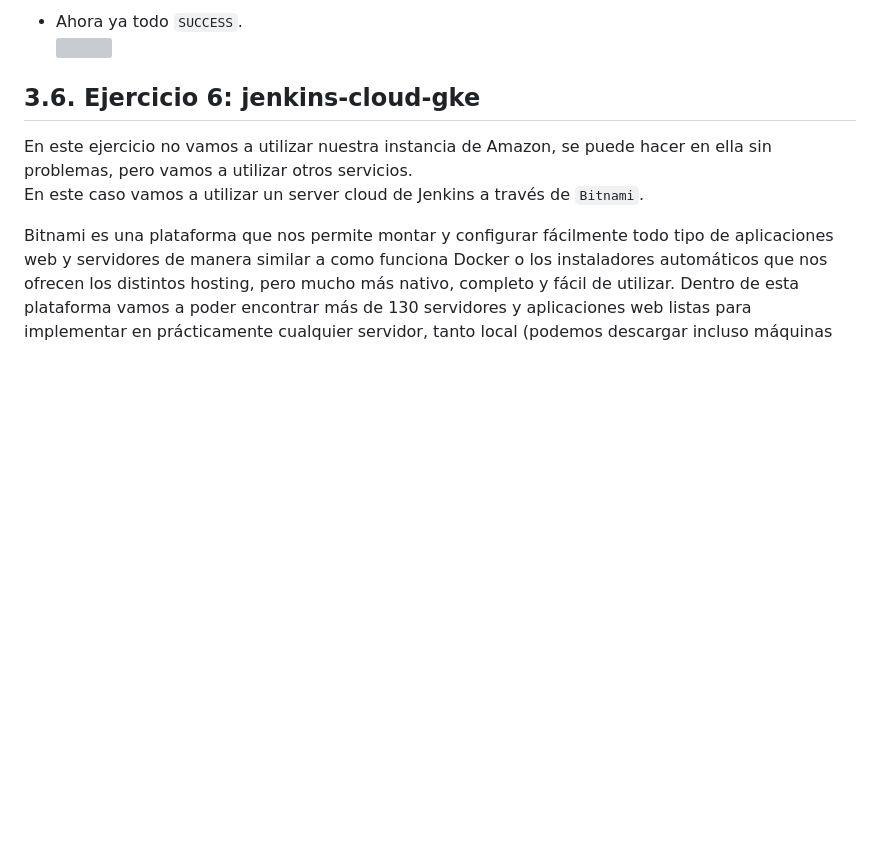
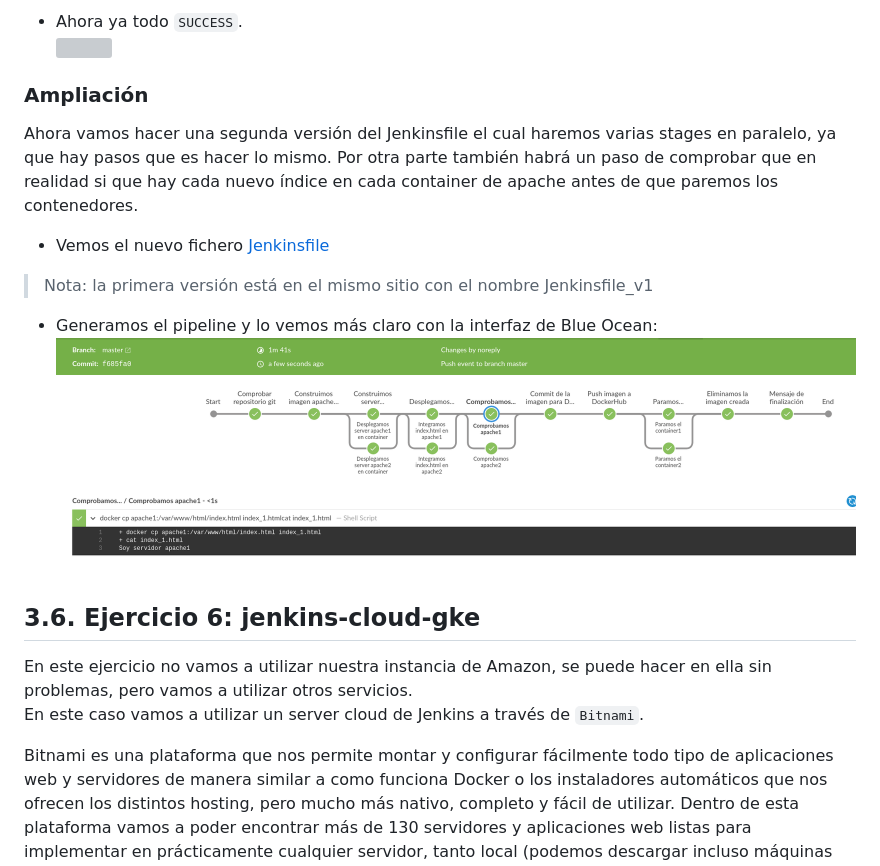
Before and after one commit to isx46410800/M14_Jenkins, a Markdown page: jenkins.md, the part around the change. Drawn GitHub-style; pictures changed too: capturas/pipeline_apache_8.png (added); blank space fills up the shorter version; grey boxes are pictures that could not be loaded.

Commit message:
ampliacion ejer apache

```diff
--- a/jenkins.md
+++ b/jenkins.md
@@ -323,6 +323,14 @@ En este ejemplo construimos de nuevo un pipeline. En éste vamos a crear dos ser
 
 + Ahora ya todo `SUCCESS`.
 ![](capturas/pipeline_apache_7.png)
+
+### Ampliación
+Ahora vamos hacer una segunda versión del Jenkinsfile el cual haremos varias stages en paralelo, ya que hay pasos que es hacer lo mismo. Por otra parte también habrá un paso de comprobar que en realidad si que hay cada nuevo índice en cada container de apache antes de que paremos los contenedores.
++ Vemos el nuevo fichero [Jenkinsfile](https://github.com/isx46410800/M14_Jenkins/blob/master/apache/Jenkinsfile)
+> Nota: la primera versión está en el mismo sitio con el nombre Jenkinsfile_v1
+
++ Generamos el pipeline y lo vemos más claro con la interfaz de Blue Ocean:
+![](capturas/pipeline_apache_8.png)
 
 <a name="id36"></a>
 ## __3.6. Ejercicio 6: jenkins-cloud-gke__
```
